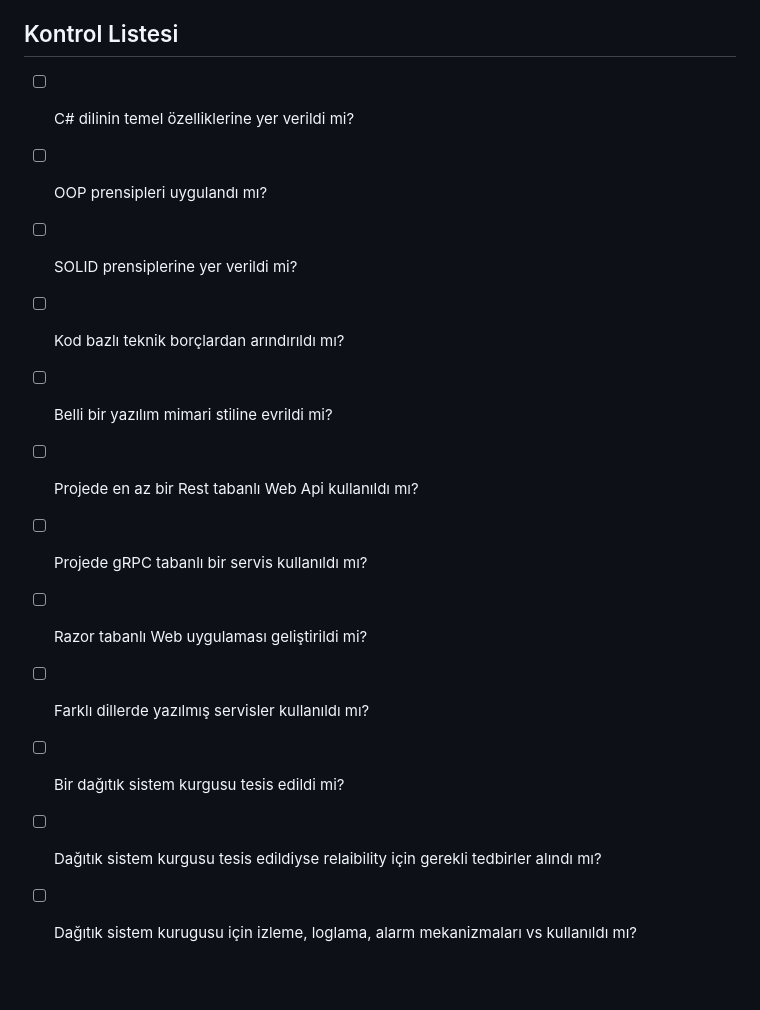
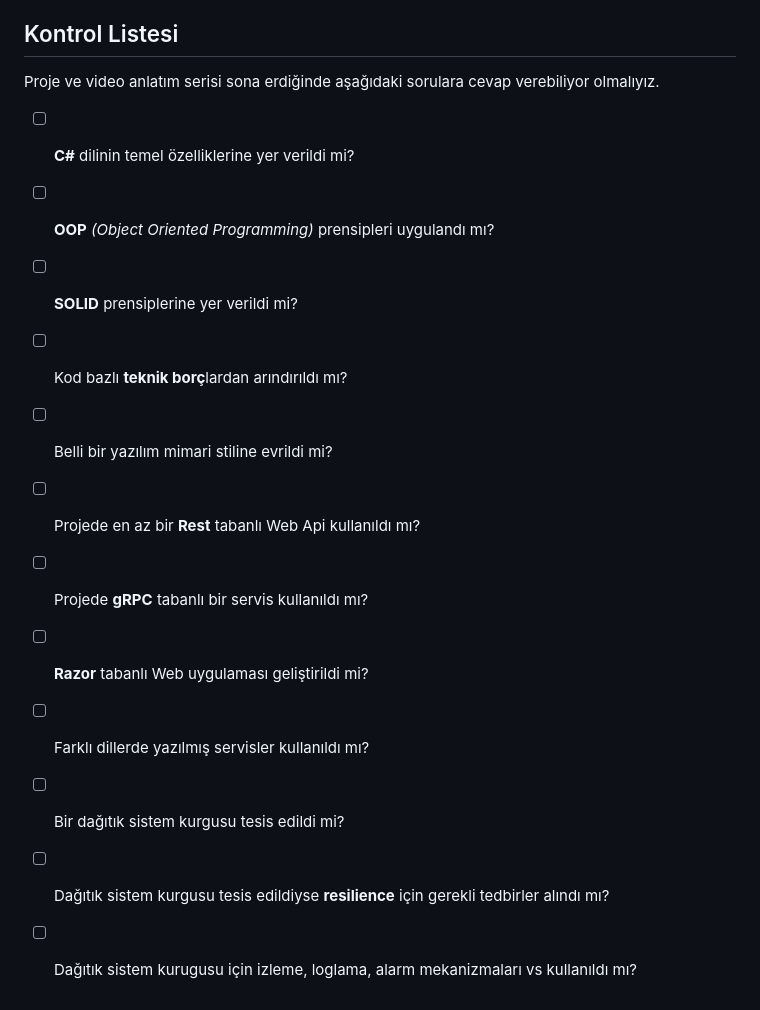
Before and after one commit to buraksenyurt/project-lighthouse-social, a Markdown page: README.md, the part around the change. GitHub-like rendering; blank space fills up the shorter version.

```diff
--- a/README.md
+++ b/README.md
@@ -121,15 +121,17 @@ docker compose up -d
 
 ## Kontrol Listesi
 
-- [ ] C# dilinin temel özelliklerine yer verildi mi?
-- [ ] OOP prensipleri uygulandı mı?
-- [ ] SOLID prensiplerine yer verildi mi?
-- [ ] Kod bazlı teknik borçlardan arındırıldı mı?
+Proje ve video anlatım serisi sona erdiğinde aşağıdaki sorulara cevap verebiliyor olmalıyız.
+
+- [ ] **C#** dilinin temel özelliklerine yer verildi mi?
+- [ ] **OOP** _(Object Oriented Programming)_ prensipleri uygulandı mı?
+- [ ] **SOLID** prensiplerine yer verildi mi?
+- [ ] Kod bazlı **teknik borç**lardan arındırıldı mı?
 - [ ] Belli bir yazılım mimari stiline evrildi mi?
-- [ ] Projede en az bir Rest tabanlı Web Api kullanıldı mı?
-- [ ] Projede gRPC tabanlı bir servis kullanıldı mı?
-- [ ] Razor tabanlı Web uygulaması geliştirildi mi?
+- [ ] Projede en az bir **Rest** tabanlı Web Api kullanıldı mı?
+- [ ] Projede **gRPC** tabanlı bir servis kullanıldı mı?
+- [ ] **Razor** tabanlı Web uygulaması geliştirildi mi?
 - [ ] Farklı dillerde yazılmış servisler kullanıldı mı?
 - [ ] Bir dağıtık sistem kurgusu tesis edildi mi?
-- [ ] Dağıtık sistem kurgusu tesis edildiyse relaibility için gerekli tedbirler alındı mı?
+- [ ] Dağıtık sistem kurgusu tesis edildiyse **resilience** için gerekli tedbirler alındı mı?
 - [ ] Dağıtık sistem kurugusu için izleme, loglama, alarm mekanizmaları vs kullanıldı mı?
```
